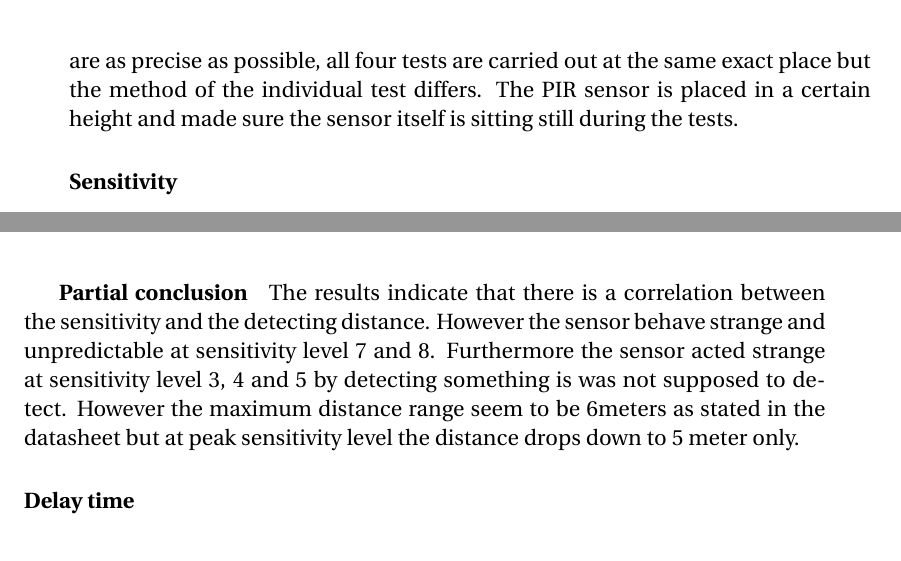
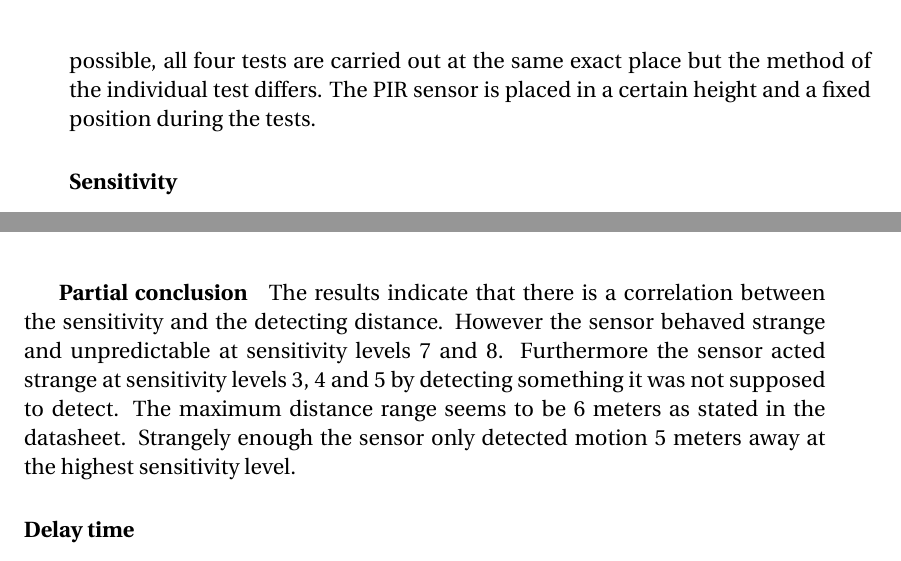
Before and after one commit to simonvandel/AHA, a LaTeX thesis (Report/master.tex, which reads Report/Design/hardware/experiments.tex): two parts of pages 13 and 16 of 22, joined at a grey line, cut so that both start at the same text. Compiled offline with pdfLaTeX.

Commit message:
spelling, grammar

```diff
--- a/Report/Design/hardware/experiments.tex
+++ b/Report/Design/hardware/experiments.tex
@@ -22,4 +18,0 @@ and where other moving objects are limited to a certain degree. In order to ensu
-results are as precise as possible, all four tests are carried out at the same exact place but
-the method of the individual test differs.
-The PIR sensor is placed in a certain height and made sure the sensor itself is
-sitting still during the tests.
@@ -26,3 +23,7 @@ sitting still during the tests.
+as precise as possible, all four tests are carried out at the same exact place
+but the method of the individual test differs. The PIR sensor is placed in a
+certain height and a fixed position during the tests.
+
 \paragraph{Sensitivity}
 \label{par:Sensitivity}
 
@@ -199,10 +200,11 @@ A plot of the results can be seen in \cref{fig:pir_distance}.
 
 \subparagraph{Partial conclusion}
 The results indicate that there is a correlation between the sensitivity and the detecting distance.
-However the sensor behave strange and unpredictable at sensitivity level 7 and 8.
-Furthermore the sensor acted strange at sensitivity level 3, 4 and 5 by detecting something is was not supposed to detect.
-However the maximum distance range seem to be 6meters as stated in the datasheet but at peak sensitivity level
-the distance drops down to 5 meter only.
+However the sensor behaved strange and unpredictable at sensitivity levels 7 and 8.
+Furthermore the sensor acted strange at sensitivity levels 3, 4 and 5 by detecting something it was not supposed to detect.
+The maximum distance range seems to be 6 meters as stated in the datasheet.
+Strangely enough the sensor only detected motion 5 meters away at the highest
+sensitivity level.
 
 \paragraph{Delay time}
 
```
Also changed, not shown: Report/Design/hardware/experiments.tex (9 more changed lines).
